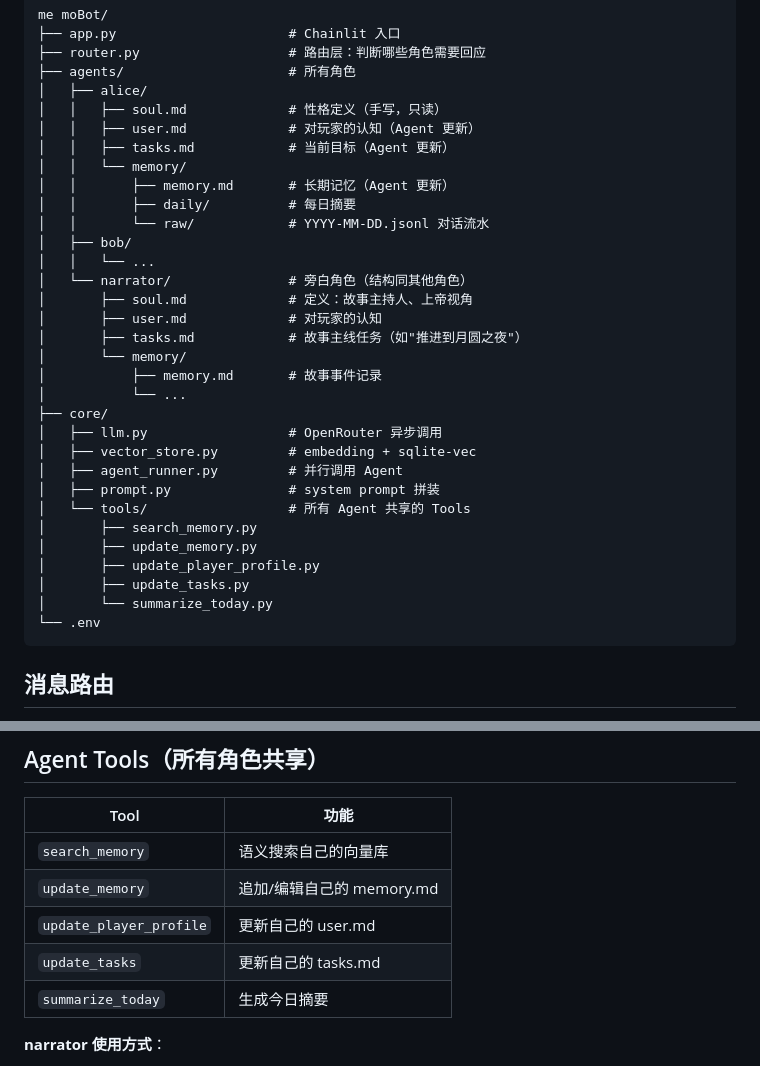
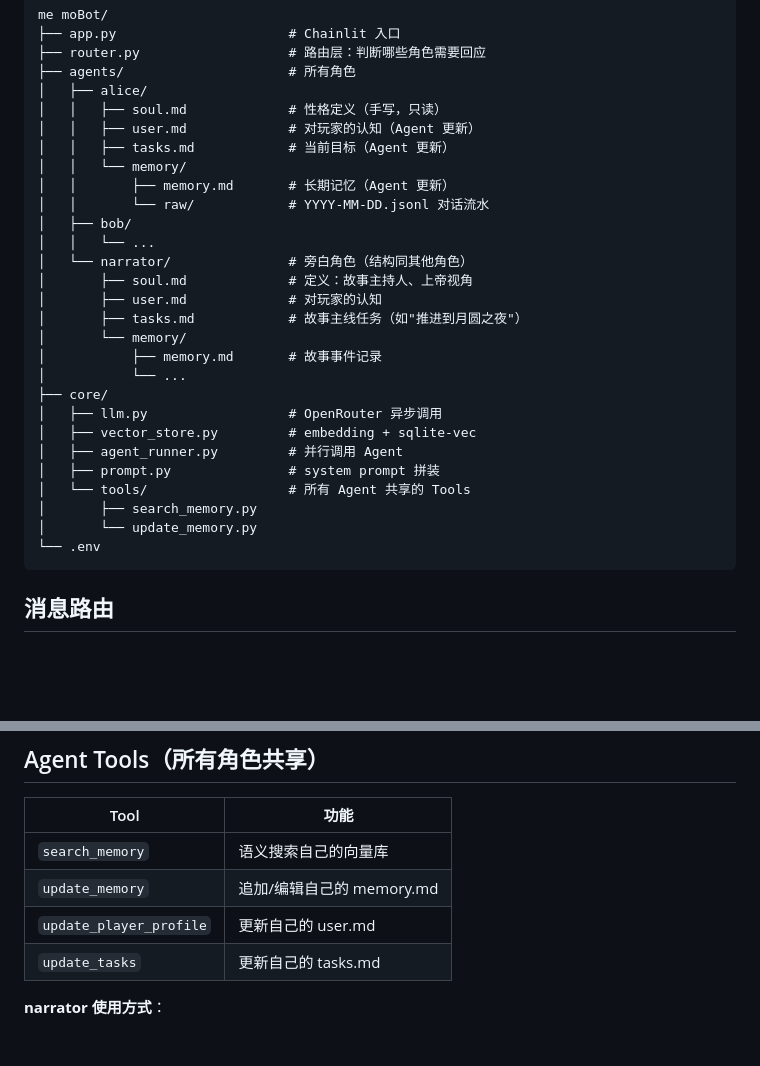
Before and after one commit to Zer0Drv/AgentGal, a Markdown page: CLAUDE.md, 2 parts joined by grey strips. GitHub-like rendering; blank space fills up the shorter version.

Commit message:
更新 CLAUDE.md，移除已弃用的组件
- 移除 daily/ 目录引用（从 memory 结构中删除）
- 移除 summarize_today tool 引用

Co-Authored-By: Claude Sonnet 4.5 <noreply@anthropic.com>

````diff
--- a/CLAUDE.md
+++ b/CLAUDE.md
@@ -25,7 +25,6 @@ me moBot/
 │   │   ├── tasks.md            # 当前目标（Agent 更新）
 │   │   └── memory/
 │   │       ├── memory.md       # 长期记忆（Agent 更新）
-│   │       ├── daily/          # 每日摘要
 │   │       └── raw/            # YYYY-MM-DD.jsonl 对话流水
 │   ├── bob/
 │   │   └── ...
@@ -43,10 +42,7 @@ me moBot/
 │   ├── prompt.py               # system prompt 拼装
 │   └── tools/                  # 所有 Agent 共享的 Tools
 │       ├── search_memory.py
-│       ├── update_memory.py
-│       ├── update_player_profile.py
-│       ├── update_tasks.py
-│       └── summarize_today.py
+│       └── update_memory.py
 └── .env
 ```
 
@@ -110,7 +106,6 @@ me moBot/
 | `update_memory` | 追加/编辑自己的 memory.md |
 | `update_player_profile` | 更新自己的 user.md |
 | `update_tasks` | 更新自己的 tasks.md |
-| `summarize_today` | 生成今日摘要 |
 
 **narrator 使用方式**：
 - `tasks.md` = 故事主线任务（"推进到月圆之夜"、"制造冲突"）
````
